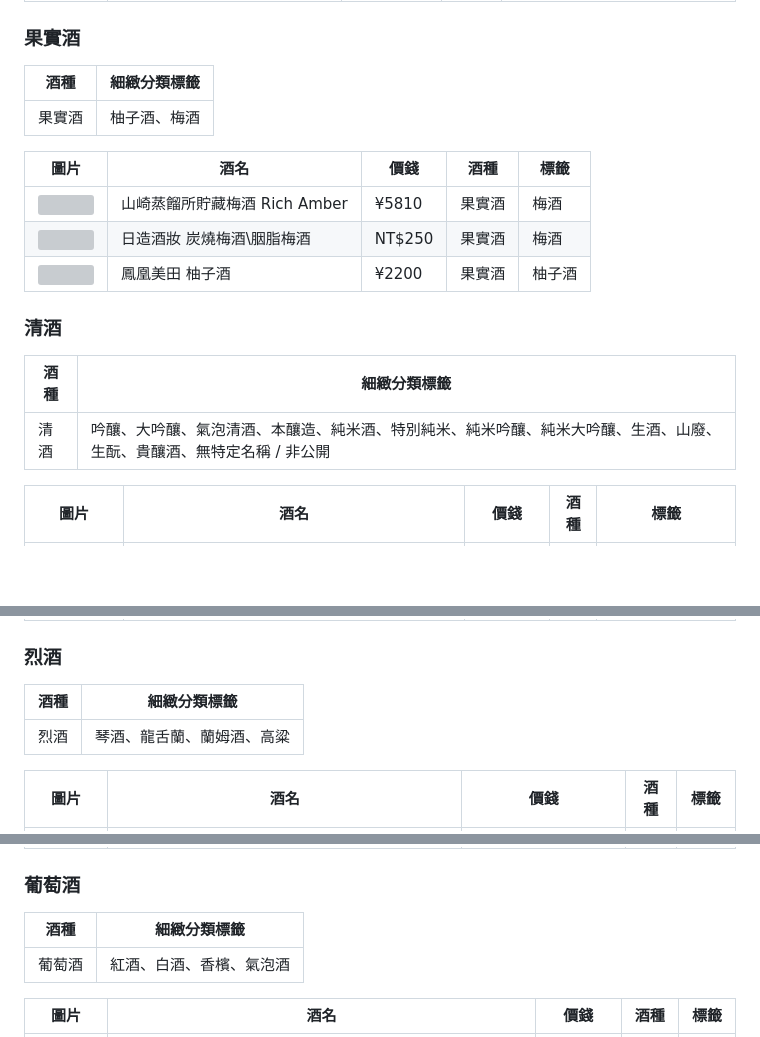
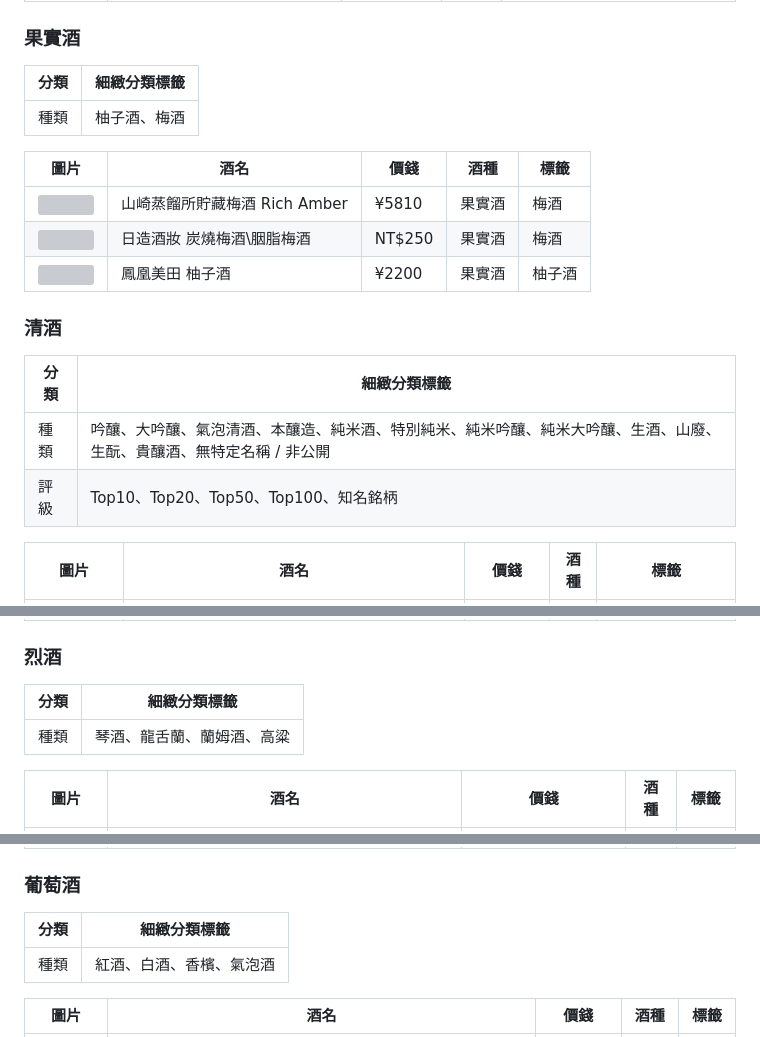
Before and after one commit to r850727/TastingNote, a Markdown page: 品飲紀錄.md, 3 parts joined by grey strips. GitHub-like rendering; blank space fills up the shorter version; grey boxes are pictures that could not be loaded.

Commit message:
Update remaining label tables in markdown to match webpage categorization

```diff
--- a/品飲紀錄.md
+++ b/品飲紀錄.md
@@ -23,9 +23,9 @@
 
 ### 果實酒
 
-| 酒種 | 細緻分類標籤 |
+| 分類 | 細緻分類標籤 |
 |---|---|
-| 果實酒 | 柚子酒、梅酒 |
+| 種類 | 柚子酒、梅酒 |
 
 | 圖片 | 酒名 | 價錢 | 酒種 | 標籤 |
 |---|---|---|---|---|
@@ -35,9 +35,10 @@
 
 ### 清酒
 
-| 酒種 | 細緻分類標籤 |
+| 分類 | 細緻分類標籤 |
 |---|---|
-| 清酒 | 吟釀、大吟釀、氣泡清酒、本釀造、純米酒、特別純米、純米吟釀、純米大吟釀、生酒、山廢、生酛、貴釀酒、無特定名稱 / 非公開 |
+| 種類 | 吟釀、大吟釀、氣泡清酒、本釀造、純米酒、特別純米、純米吟釀、純米大吟釀、生酒、山廢、生酛、貴釀酒、無特定名稱 / 非公開 |
+| 評級 | Top10、Top20、Top50、Top100、知名銘柄 |
 
 | 圖片 | 酒名 | 價錢 | 酒種 | 標籤 |
 |---|---|---|---|---|
@@ -137,9 +138,9 @@
 
 ### 烈酒
 
-| 酒種 | 細緻分類標籤 |
+| 分類 | 細緻分類標籤 |
 |---|---|
-| 烈酒 | 琴酒、龍舌蘭、蘭姆酒、高粱 |
+| 種類 | 琴酒、龍舌蘭、蘭姆酒、高粱 |
 
 | 圖片 | 酒名 | 價錢 | 酒種 | 標籤 |
 |---|---|---|---|---|
@@ -153,9 +154,9 @@
 
 ### 葡萄酒
 
-| 酒種 | 細緻分類標籤 |
+| 分類 | 細緻分類標籤 |
 |---|---|
-| 葡萄酒 | 紅酒、白酒、香檳、氣泡酒 |
+| 種類 | 紅酒、白酒、香檳、氣泡酒 |
 
 | 圖片 | 酒名 | 價錢 | 酒種 | 標籤 |
 |---|---|---|---|---|
```
